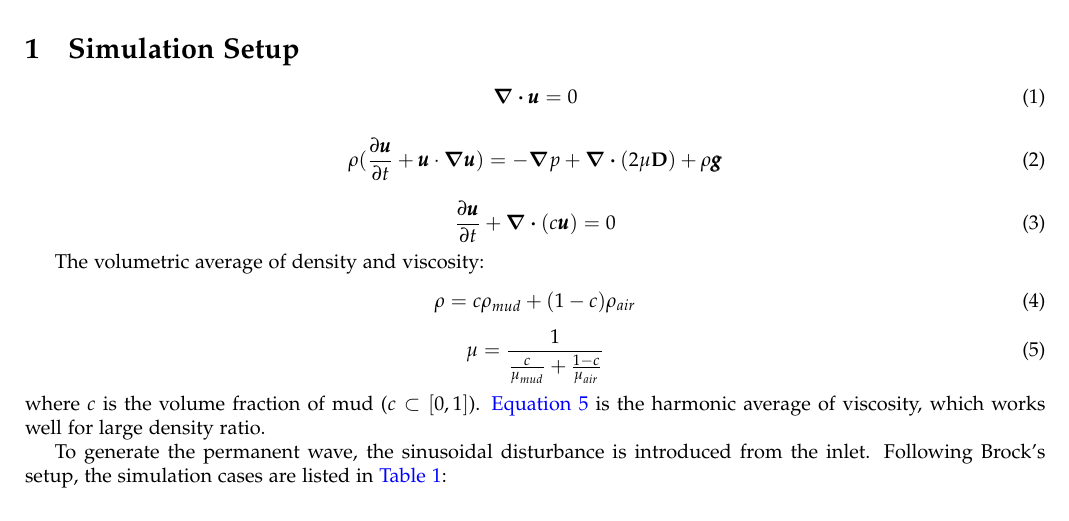
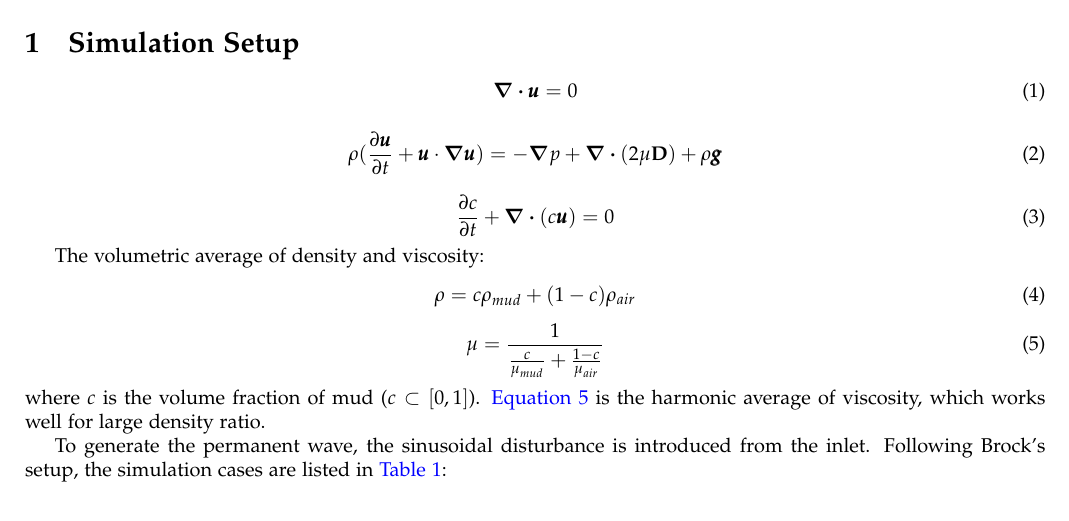
Before and after one commit to MGYBY/LaTeX-Template-with-tables-, a LaTeX document (template2018.tex): part of page 1 of 2, cut so that both start at the same text. Compiled offline with pdfLaTeX.

Commit message:
Update template2018.tex

```diff
--- a/template2018.tex
+++ b/template2018.tex
@@ -59,7 +59,7 @@ Boyuan Yu}
 \end{equation}
 
 \begin{equation}
-	\frac{\partial \pmb{u}}{\partial t}+\div{(c\pmb{u})}=0
+	\frac{\partial c}{\partial t}+\div{(c\pmb{u})}=0
 	\label{ns3}
 \end{equation}
 
```
